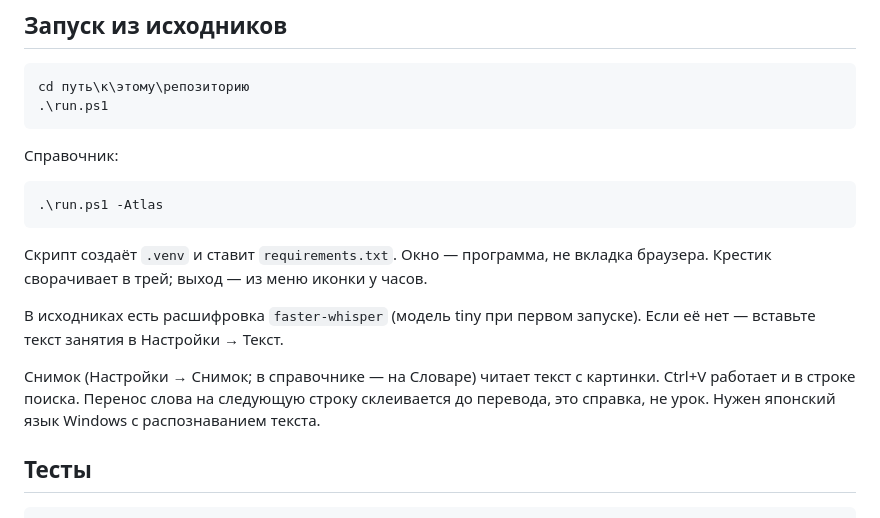
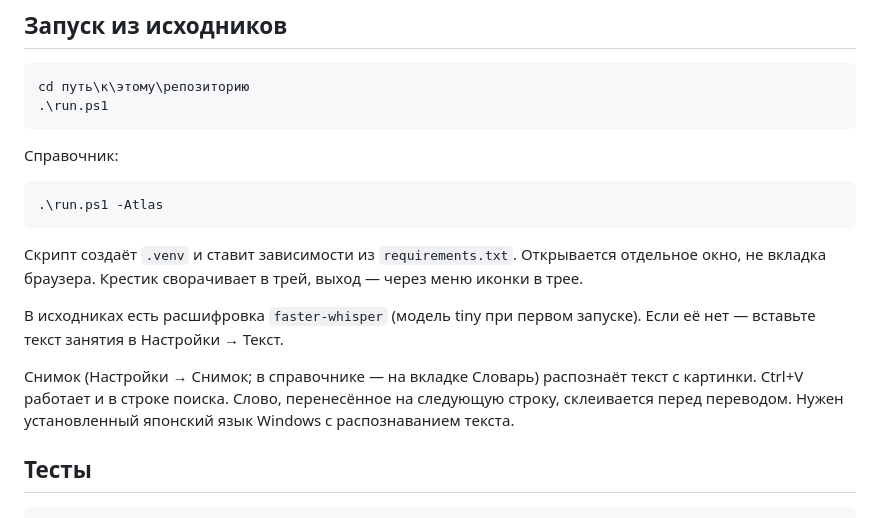
Before and after one commit to NamePantrer/nihongo-tutor, a Markdown page: README.md, the part around one of its changes. Drawn GitHub-style.

````diff
--- a/README.md
+++ b/README.md
@@ -51,11 +51,11 @@ cd путь\к\этому\репозиторию
 .\run.ps1 -Atlas
 ```
 
-Скрипт создаёт `.venv` и ставит `requirements.txt`. Окно — программа, не вкладка браузера. Крестик сворачивает в трей; выход — из меню иконки у часов.
+Скрипт создаёт `.venv` и ставит зависимости из `requirements.txt`. Открывается отдельное окно, не вкладка браузера. Крестик сворачивает в трей, выход — через меню иконки в трее.
 
 В исходниках есть расшифровка `faster-whisper` (модель tiny при первом запуске). Если её нет — вставьте текст занятия в Настройки → Текст.
 
-Снимок (Настройки → Снимок; в справочнике — на Словаре) читает текст с картинки. Ctrl+V работает и в строке поиска. Перенос слова на следующую строку склеивается до перевода, это справка, не урок. Нужен японский язык Windows с распознаванием текста.
+Снимок (Настройки → Снимок; в справочнике — на вкладке Словарь) распознаёт текст с картинки. Ctrl+V работает и в строке поиска. Слово, перенесённое на следующую строку, склеивается перед переводом. Нужен установленный японский язык Windows с распознаванием текста.
 
 ## Тесты
 
````
Also changed, not shown: other parts of README.md (+9 -9 lines).
